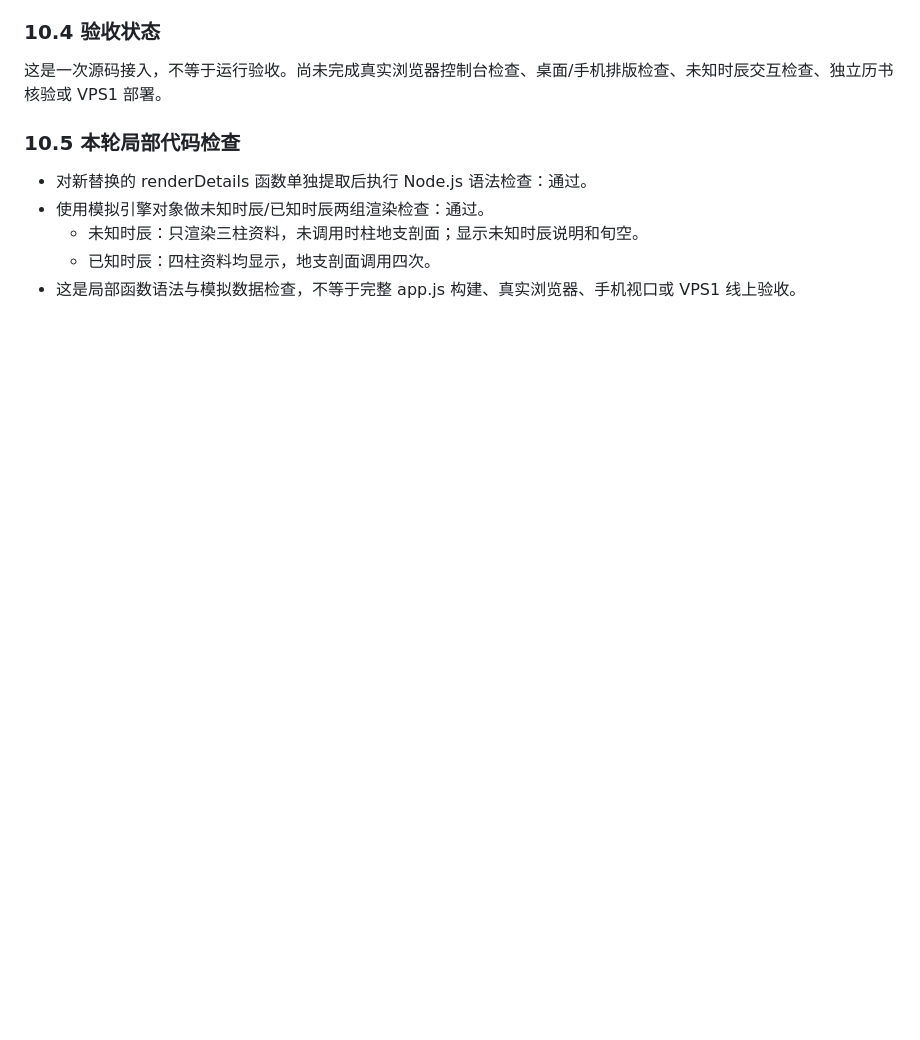
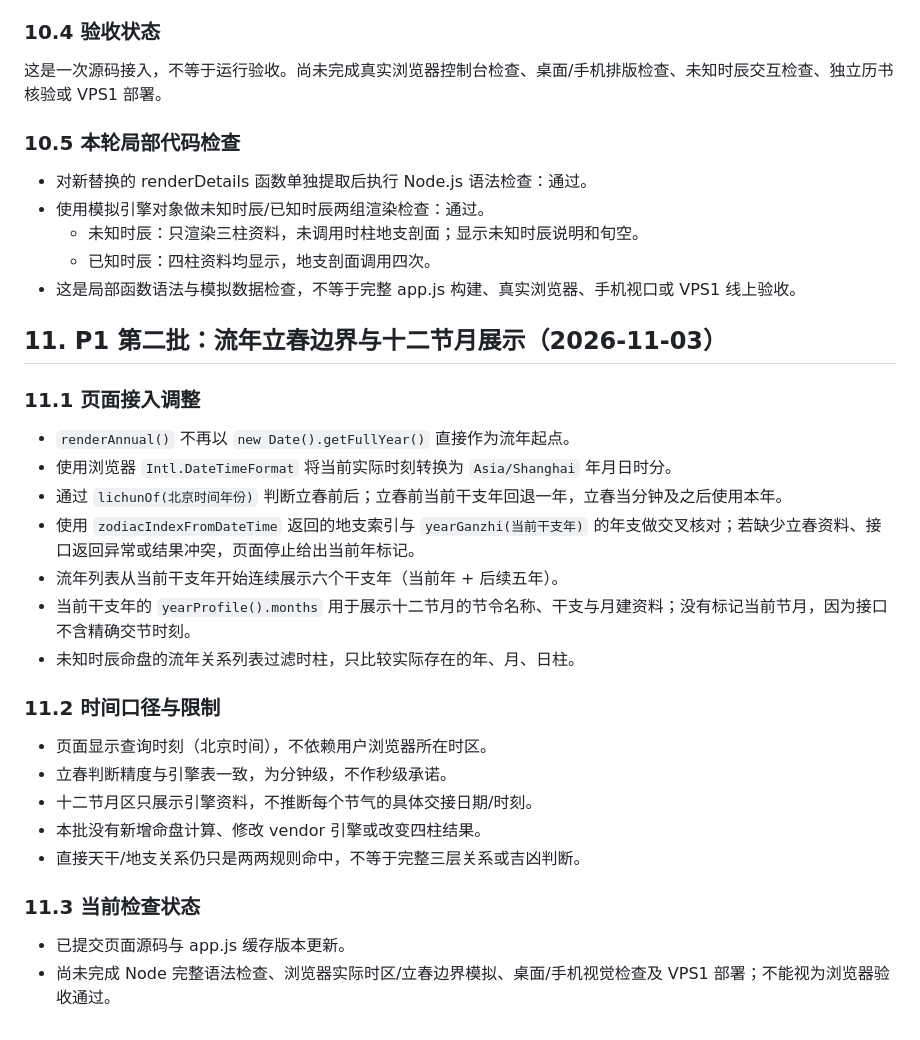
Before and after one commit to bbaa2023/bazi-paipan, a Markdown page: docs/ENGINE_PAGE_MAPPING.md, the part around the change. GitHub-like rendering; blank space fills up the shorter version.

Commit message:
docs: record annual view Beijing-time integration

```diff
--- a/docs/ENGINE_PAGE_MAPPING.md
+++ b/docs/ENGINE_PAGE_MAPPING.md
@@ -250,3 +250,29 @@
   - 未知时辰：只渲染三柱资料，未调用时柱地支剖面；显示未知时辰说明和旬空。
   - 已知时辰：四柱资料均显示，地支剖面调用四次。
 - 这是局部函数语法与模拟数据检查，不等于完整 app.js 构建、真实浏览器、手机视口或 VPS1 线上验收。
+
+
+## 11. P1 第二批：流年立春边界与十二节月展示（2026-11-03）
+
+### 11.1 页面接入调整
+
+- `renderAnnual()` 不再以 `new Date().getFullYear()` 直接作为流年起点。
+- 使用浏览器 `Intl.DateTimeFormat` 将当前实际时刻转换为 `Asia/Shanghai` 年月日时分。
+- 通过 `lichunOf(北京时间年份)` 判断立春前后；立春前当前干支年回退一年，立春当分钟及之后使用本年。
+- 使用 `zodiacIndexFromDateTime` 返回的地支索引与 `yearGanzhi(当前干支年)` 的年支做交叉核对；若缺少立春资料、接口返回异常或结果冲突，页面停止给出当前年标记。
+- 流年列表从当前干支年开始连续展示六个干支年（当前年 + 后续五年）。
+- 当前干支年的 `yearProfile().months` 用于展示十二节月的节令名称、干支与月建资料；没有标记当前节月，因为接口不含精确交节时刻。
+- 未知时辰命盘的流年关系列表过滤时柱，只比较实际存在的年、月、日柱。
+
+### 11.2 时间口径与限制
+
+- 页面显示查询时刻（北京时间），不依赖用户浏览器所在时区。
+- 立春判断精度与引擎表一致，为分钟级，不作秒级承诺。
+- 十二节月区只展示引擎资料，不推断每个节气的具体交接日期/时刻。
+- 本批没有新增命盘计算、修改 vendor 引擎或改变四柱结果。
+- 直接天干/地支关系仍只是两两规则命中，不等于完整三层关系或吉凶判断。
+
+### 11.3 当前检查状态
+
+- 已提交页面源码与 app.js 缓存版本更新。
+- 尚未完成 Node 完整语法检查、浏览器实际时区/立春边界模拟、桌面/手机视觉检查及 VPS1 部署；不能视为浏览器验收通过。
```
